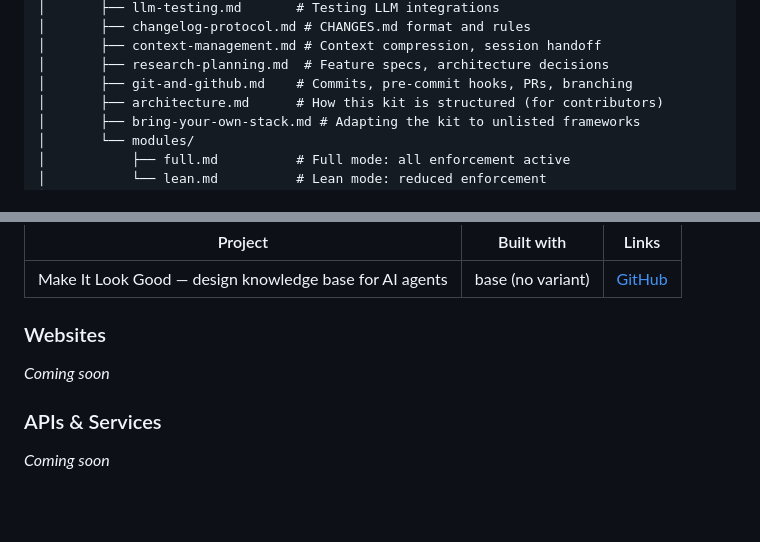
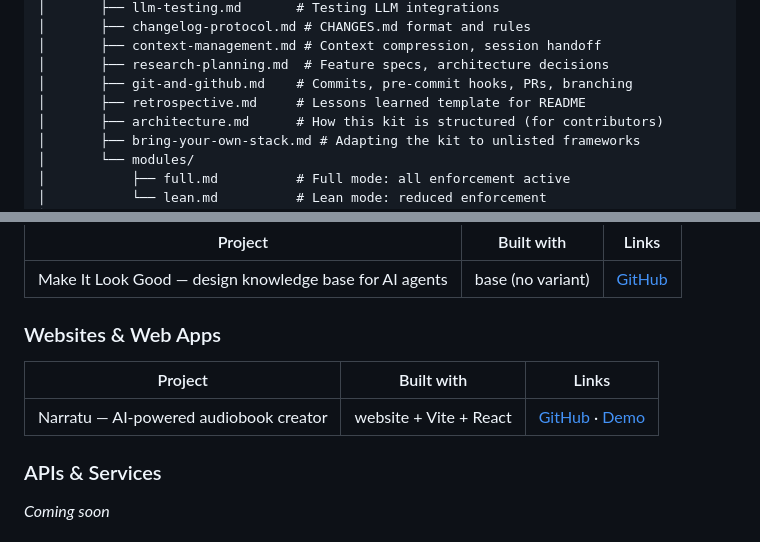
Before and after one commit to jdeworks/project-starter-kit, a Markdown page: README.md, 2 parts joined by grey strips. Rendered like a GitHub page; blank space fills up the shorter version.

Commit message:
Add Narratu to showcases, wire retrospective template into docs
- Add Narratu (AI audiobook creator) to Websites & Web Apps showcases
- Add retrospective.md to base AGENTS.md reference docs table
- Add retrospective.md to README directory tree

Co-Authored-By: Claude Opus 4.6 (1M context) <noreply@anthropic.com>

```diff
--- a/README.md
+++ b/README.md
@@ -105,6 +105,7 @@ project-starter-kit/
 │       ├── context-management.md # Context compression, session handoff
 │       ├── research-planning.md  # Feature specs, architecture decisions
 │       ├── git-and-github.md    # Commits, pre-commit hooks, PRs, branching
+│       ├── retrospective.md     # Lessons learned template for README
 │       ├── architecture.md      # How this kit is structured (for contributors)
 │       ├── bring-your-own-stack.md # Adapting the kit to unlisted frameworks
 │       └── modules/
@@ -280,9 +281,11 @@ Projects built with the starter kit. Want yours listed? Open a PR.
 |---------|-----------|-------|
 | Make It Look Good — design knowledge base for AI agents | base (no variant) | [GitHub](https://github.com/jdeworks/make-it-look-good) |
 
-### Websites
+### Websites & Web Apps
 
-*Coming soon*
+| Project | Built with | Links |
+|---------|-----------|-------|
+| Narratu — AI-powered audiobook creator | website + Vite + React | [GitHub](https://github.com/jdeworks/narratu) · [Demo](https://jdeworks.github.io/narratu/) |
 
 ### APIs & Services
 
```
Also changed, not shown: base/AGENTS.md (+1 -0 lines).
